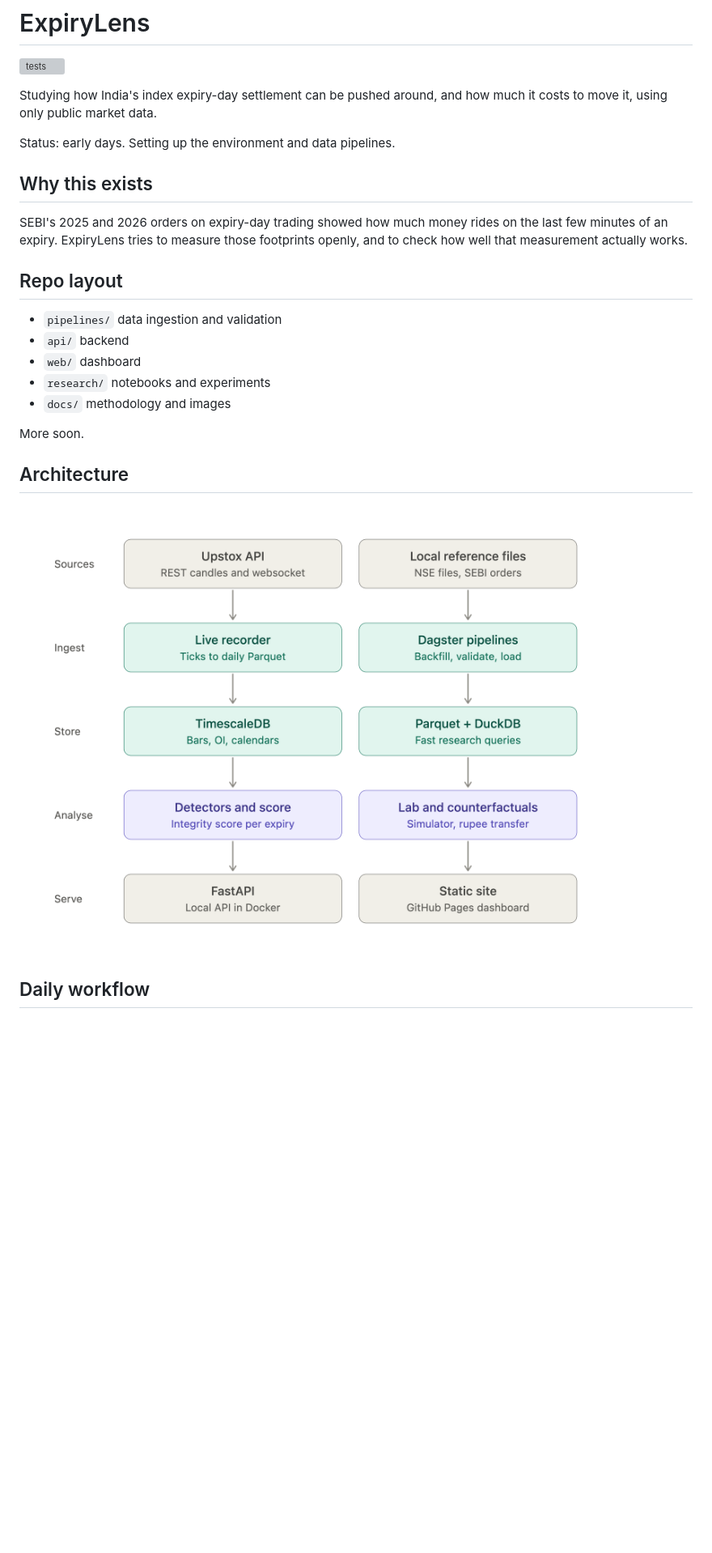
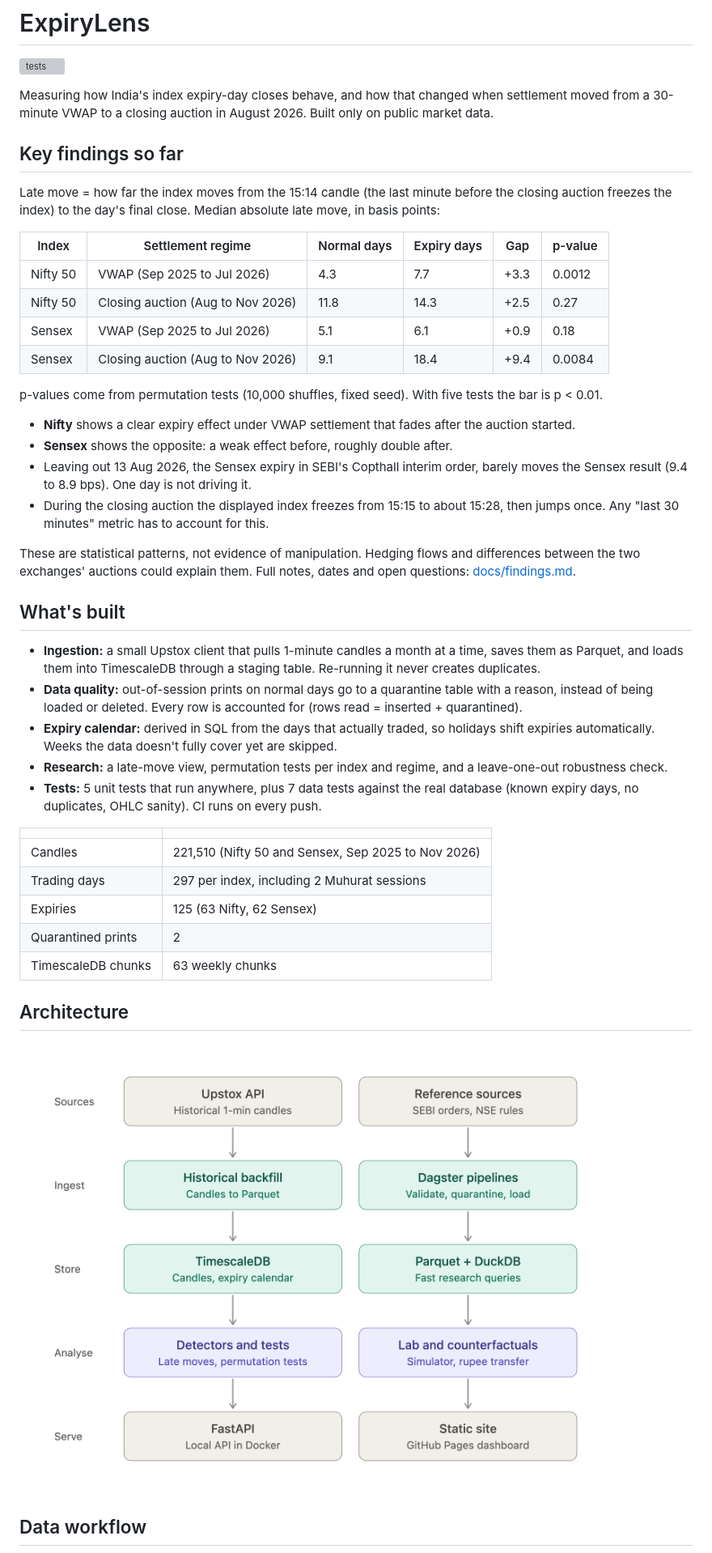
Before and after one commit to dhiraj-tapkir/expirylens, a Markdown page: README.md, the part around one of its changes. Shown at 81% size. Rendered like a GitHub page; pictures changed too: docs/images/expirylens_architecture.png; blank space fills up the shorter version; grey boxes are pictures that could not be loaded.

Commit message:
Rewrite README with findings and update diagrams

```diff
--- a/README.md
+++ b/README.md
@@ -2,30 +2,66 @@
 
 [![tests](https://github.com/dhiraj-tapkir/expirylens/actions/workflows/tests.yml/badge.svg)](https://github.com/dhiraj-tapkir/expirylens/actions/workflows/tests.yml)
 
-Studying how India's index expiry-day settlement can be pushed around, and
-how much it costs to move it, using only public market data.
+Measuring how India's index expiry-day closes behave, and how that changed when
+settlement moved from a 30-minute VWAP to a closing auction in August 2026.
+Built only on public market data.
 
-Status: early days. Setting up the environment and data pipelines.
+## Key findings so far
 
-## Why this exists
+Late move = how far the index moves from the 15:14 candle (the last minute
+before the closing auction freezes the index) to the day's final close.
+Median absolute late move, in basis points:
 
-SEBI's 2025 and 2026 orders on expiry-day trading showed how much money rides
-on the last few minutes of an expiry. ExpiryLens tries to measure those
-footprints openly, and to check how well that measurement actually works.
+| Index | Settlement regime | Normal days | Expiry days | Gap | p-value |
+|---|---|---|---|---|---|
+| Nifty 50 | VWAP (Sep 2025 to Jul 2026) | 4.3 | 7.7 | +3.3 | 0.0012 |
+| Nifty 50 | Closing auction (Aug to Nov 2026) | 11.8 | 14.3 | +2.5 | 0.27 |
+| Sensex | VWAP (Sep 2025 to Jul 2026) | 5.1 | 6.1 | +0.9 | 0.18 |
+| Sensex | Closing auction (Aug to Nov 2026) | 9.1 | 18.4 | +9.4 | 0.0084 |
 
-## Repo layout
+p-values come from permutation tests (10,000 shuffles, fixed seed). With five
+tests the bar is p < 0.01.
 
-- `pipelines/` data ingestion and validation
-- `api/` backend
-- `web/` dashboard
-- `research/` notebooks and experiments
-- `docs/` methodology and images
+- **Nifty** shows a clear expiry effect under VWAP settlement that fades after
+  the auction started.
+- **Sensex** shows the opposite: a weak effect before, roughly double after.
+- Leaving out 13 Aug 2026, the Sensex expiry in SEBI's Copthall interim order,
+  barely moves the Sensex result (9.4 to 8.9 bps). One day is not driving it.
+- During the closing auction the displayed index freezes from 15:15 to about
+  15:28, then jumps once. Any "last 30 minutes" metric has to account for this.
 
-More soon.
+These are statistical patterns, not evidence of manipulation. Hedging flows
+and differences between the two exchanges' auctions could explain them.
+Full notes, dates and open questions: [docs/findings.md](docs/findings.md).
+
+## What's built
+
+- **Ingestion:** a small Upstox client that pulls 1-minute candles a month at a
+  time, saves them as Parquet, and loads them into TimescaleDB through a
+  staging table. Re-running it never creates duplicates.
+- **Data quality:** out-of-session prints on normal days go to a quarantine
+  table with a reason, instead of being loaded or deleted. Every row is
+  accounted for (rows read = inserted + quarantined).
+- **Expiry calendar:** derived in SQL from the days that actually traded, so
+  holidays shift expiries automatically. Weeks the data doesn't fully cover yet
+  are skipped.
+- **Research:** a late-move view, permutation tests per index and regime, and a
+  leave-one-out robustness check.
+- **Tests:** 5 unit tests that run anywhere, plus 7 data tests against the real
+  database (known expiry days, no duplicates, OHLC sanity). CI runs on every
+  push.
+
+| | |
+|---|---|
+| Candles | 221,510 (Nifty 50 and Sensex, Sep 2025 to Nov 2026) |
+| Trading days | 297 per index, including 2 Muhurat sessions |
+| Expiries | 125 (63 Nifty, 62 Sensex) |
+| Quarantined prints | 2 |
+| TimescaleDB chunks | 63 weekly chunks |
 
 ## Architecture
 
 ![ExpiryLens architecture](docs/images/expirylens_architecture.png)
 
-## Daily workflow
+## Data workflow
 
```
Also changed, not shown: other parts of README.md (+72 -1 lines), docs/images/expirylens_daily_workflow.png.
